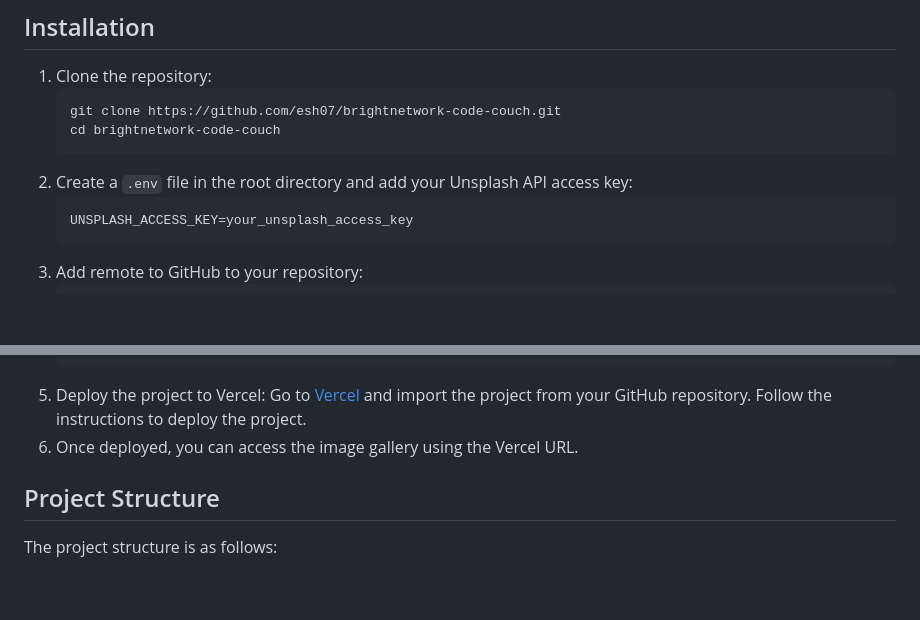
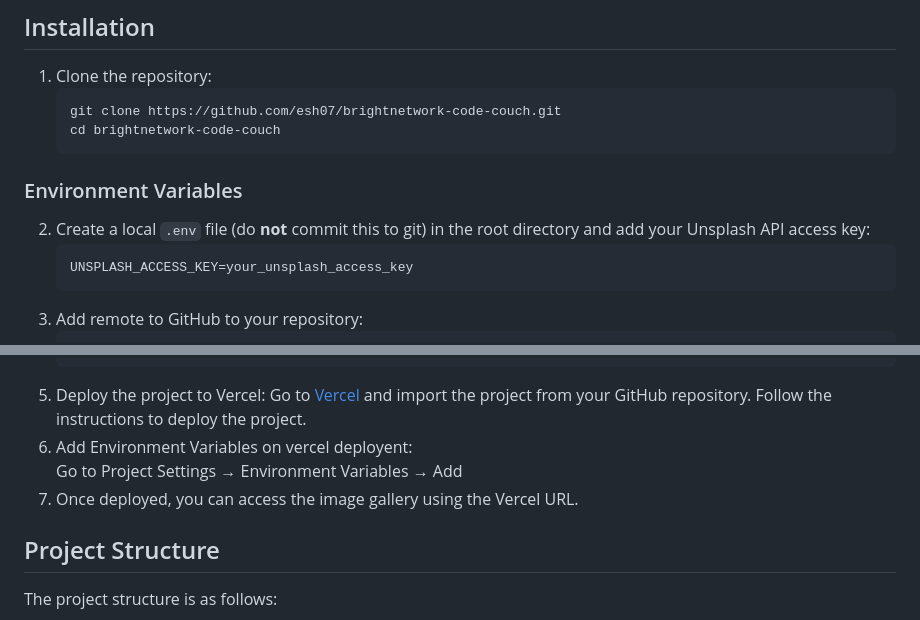
Before and after one commit to Esh07/brightnetwork-code-couch, a Markdown page: README.md, 2 parts joined by grey strips. Drawn GitHub-style; blank space fills up the shorter version.

````diff
--- a/README.md
+++ b/README.md
@@ -43,7 +43,8 @@ Before you can run this application, you need to have the following:
    git clone https://github.com/esh07/brightnetwork-code-couch.git
    cd brightnetwork-code-couch
    ```
-2. Create a `.env` file in the root directory and add your Unsplash API access key:
+### Environment Variables
+2. Create a local `.env` file (do **not** commit this to git) in the root directory and add your Unsplash API access key:
    ```sh
    UNSPLASH_ACCESS_KEY=your_unsplash_access_key
    ```
@@ -59,7 +60,9 @@ Before you can run this application, you need to have the following:
    ```
 5. Deploy the project to Vercel:
    Go to [Vercel](https://vercel.com) and import the project from your GitHub repository. Follow the instructions to deploy the project.
-6. Once deployed, you can access the image gallery using the Vercel URL.
+6. Add Environment Variables on vercel deployent:<br />
+   Go to Project Settings → Environment Variables → Add
+7. Once deployed, you can access the image gallery using the Vercel URL.
 
 ## Project Structure
 
````
